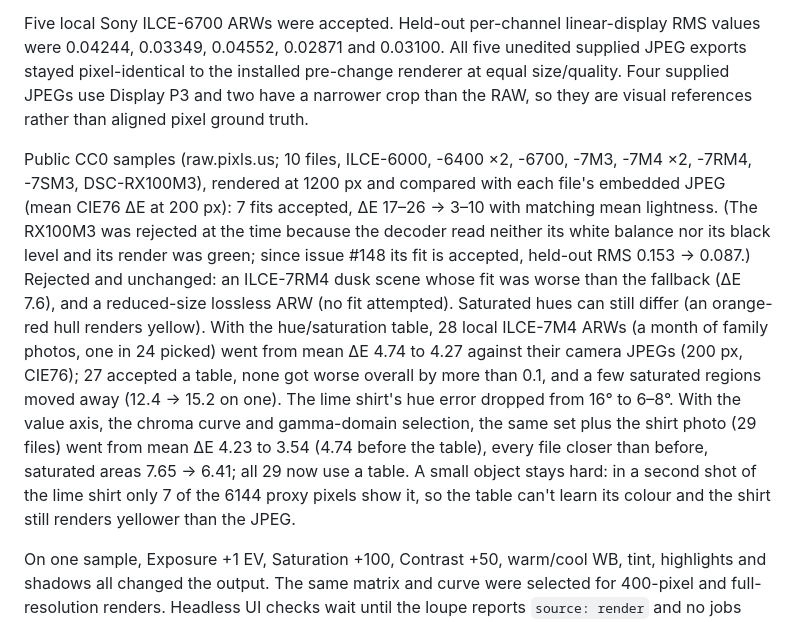
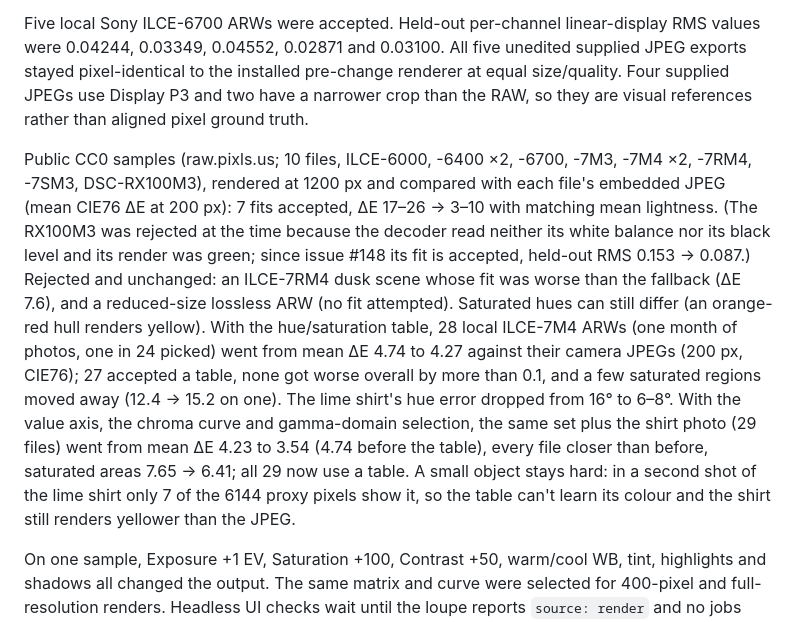
Before and after one commit to AER00/lightcraft, a Markdown page: docs/camera-preview-colour.md, the part around the change. GitHub-like rendering.

Commit message:
LR-PROF-CAMERACOLOR: docs: describe the validation photos neutrally
Co-Authored-By: Claude Opus 5.5 (1M context) <noreply@anthropic.com>

```diff
--- a/docs/camera-preview-colour.md
+++ b/docs/camera-preview-colour.md
@@ -30,7 +30,7 @@ Synthetic tests cover colour with a nonlinear camera tone, preserved scene-linea
 
 Five local Sony ILCE-6700 ARWs were accepted. Held-out per-channel linear-display RMS values were 0.04244, 0.03349, 0.04552, 0.02871 and 0.03100. All five unedited supplied JPEG exports stayed pixel-identical to the installed pre-change renderer at equal size/quality. Four supplied JPEGs use Display P3 and two have a narrower crop than the RAW, so they are visual references rather than aligned pixel ground truth.
 
-Public CC0 samples (raw.pixls.us; 10 files, ILCE-6000, -6400 ×2, -6700, -7M3, -7M4 ×2, -7RM4, -7SM3, DSC-RX100M3), rendered at 1200 px and compared with each file's embedded JPEG (mean CIE76 ΔE at 200 px): 7 fits accepted, ΔE 17–26 → 3–10 with matching mean lightness. (The RX100M3 was rejected at the time because the decoder read neither its white balance nor its black level and its render was green; since issue #148 its fit is accepted, held-out RMS 0.153 → 0.087.) Rejected and unchanged: an ILCE-7RM4 dusk scene whose fit was worse than the fallback (ΔE 7.6), and a reduced-size lossless ARW (no fit attempted). Saturated hues can still differ (an orange-red hull renders yellow). With the hue/saturation table, 28 local ILCE-7M4 ARWs (a month of family photos, one in 24 picked) went from mean ΔE 4.74 to 4.27 against their camera JPEGs (200 px, CIE76); 27 accepted a table, none got worse overall by more than 0.1, and a few saturated regions moved away (12.4 → 15.2 on one). The lime shirt's hue error dropped from 16° to 6–8°. With the value axis, the chroma curve and gamma-domain selection, the same set plus the shirt photo (29 files) went from mean ΔE 4.23 to 3.54 (4.74 before the table), every file closer than before, saturated areas 7.65 → 6.41; all 29 now use a table. A small object stays hard: in a second shot of the lime shirt only 7 of the 6144 proxy pixels show it, so the table can't learn its colour and the shirt still renders yellower than the JPEG.
+Public CC0 samples (raw.pixls.us; 10 files, ILCE-6000, -6400 ×2, -6700, -7M3, -7M4 ×2, -7RM4, -7SM3, DSC-RX100M3), rendered at 1200 px and compared with each file's embedded JPEG (mean CIE76 ΔE at 200 px): 7 fits accepted, ΔE 17–26 → 3–10 with matching mean lightness. (The RX100M3 was rejected at the time because the decoder read neither its white balance nor its black level and its render was green; since issue #148 its fit is accepted, held-out RMS 0.153 → 0.087.) Rejected and unchanged: an ILCE-7RM4 dusk scene whose fit was worse than the fallback (ΔE 7.6), and a reduced-size lossless ARW (no fit attempted). Saturated hues can still differ (an orange-red hull renders yellow). With the hue/saturation table, 28 local ILCE-7M4 ARWs (one month of photos, one in 24 picked) went from mean ΔE 4.74 to 4.27 against their camera JPEGs (200 px, CIE76); 27 accepted a table, none got worse overall by more than 0.1, and a few saturated regions moved away (12.4 → 15.2 on one). The lime shirt's hue error dropped from 16° to 6–8°. With the value axis, the chroma curve and gamma-domain selection, the same set plus the shirt photo (29 files) went from mean ΔE 4.23 to 3.54 (4.74 before the table), every file closer than before, saturated areas 7.65 → 6.41; all 29 now use a table. A small object stays hard: in a second shot of the lime shirt only 7 of the 6144 proxy pixels show it, so the table can't learn its colour and the shirt still renders yellower than the JPEG.
 
 On one sample, Exposure +1 EV, Saturation +100, Contrast +50, warm/cool WB, tint, highlights and shadows all changed the output. The same matrix and curve were selected for 400-pixel and full-resolution renders. Headless UI checks wait until the loupe reports `source: render` and no jobs remain; the camera JPEG stand-in does not count as verification.
 
```
